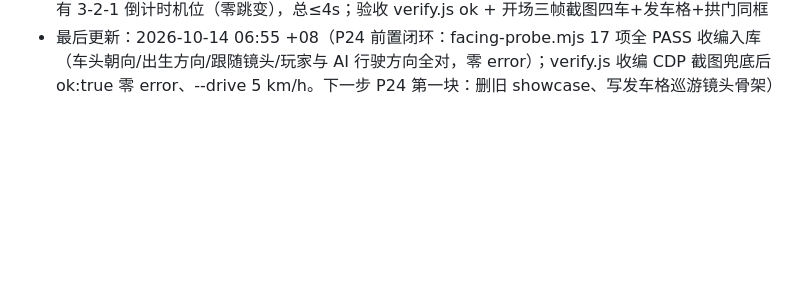
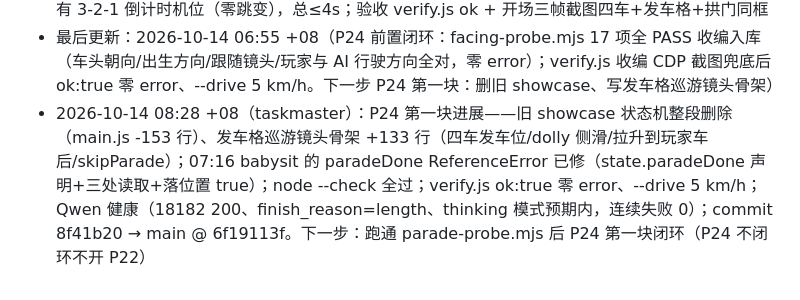
Before and after one commit to limin112/mario-kart-3d, a Markdown page: STATE.md, the part around the change. Rendered like a GitHub page; blank space fills up the shorter version.

Commit message:
STATE.md 更新：taskmaster 08:28 P24 第一块进展
(via pi GitHub API push)

```diff
--- a/STATE.md
+++ b/STATE.md
@@ -43,3 +43,4 @@
 - 阻塞：无
 - 下一步（细化）：P24 第一块 = 只改 main.js（+splash.js 如需）：删除旧零件爆炸 showcase 全段（intro/explode/exit 状态机与 showcaseScene），替换为发车格巡游镜头骨架——四车发车位排好→镜头侧前方低角度 2.5s dolly 滑过四车侧面（经过每辆车 playRev 渐起）→拉升绕到玩家车后接现有 3-2-1 倒计时机位（零跳变），总≤4s；验收 verify.js ok + 开场三帧截图四车+发车格+拱门同框
 - 最后更新：2026-10-14 06:55 +08（P24 前置闭环：facing-probe.mjs 17 项全 PASS 收编入库（车头朝向/出生方向/跟随镜头/玩家与 AI 行驶方向全对，零 error）；verify.js 收编 CDP 截图兜底后 ok:true 零 error、--drive 5 km/h。下一步 P24 第一块：删旧 showcase、写发车格巡游镜头骨架）
+- 2026-10-14 08:28 +08（taskmaster）：P24 第一块进展——旧 showcase 状态机整段删除（main.js -153 行）、发车格巡游镜头骨架 +133 行（四车发车位/dolly 侧滑/拉升到玩家车后/skipParade）；07:16 babysit 的 paradeDone ReferenceError 已修（state.paradeDone 声明+三处读取+落位置 true）；node --check 全过；verify.js ok:true 零 error、--drive 5 km/h；Qwen 健康（18182 200、finish_reason=length、thinking 模式预期内，连续失败 0）；commit 8f41b20 → main @ 6f19113f。下一步：跑通 parade-probe.mjs 后 P24 第一块闭环（P24 不闭环不开 P22）
```
